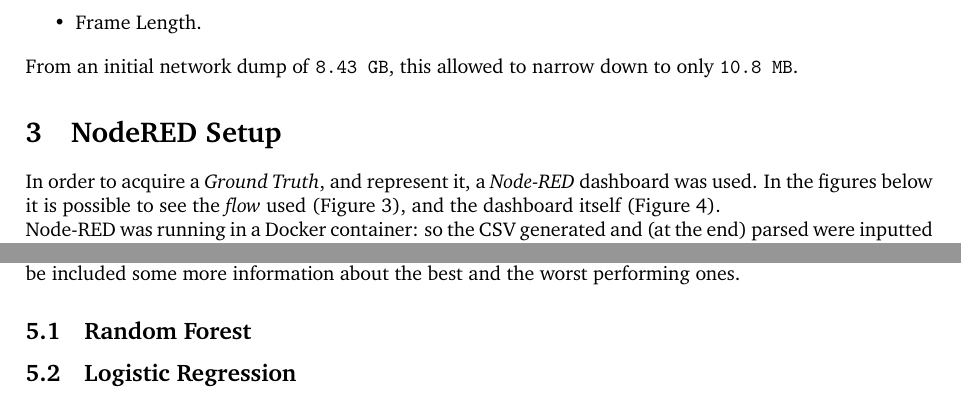
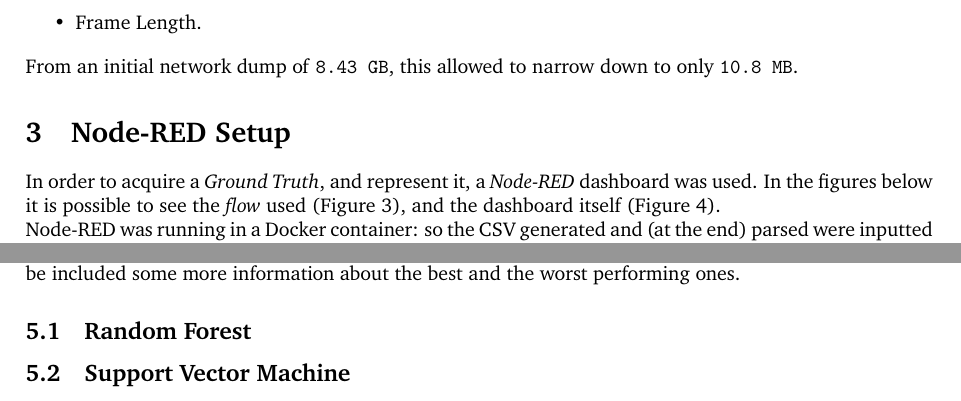
Before and after one commit to GiovanniBaccichet/IoT-human-detection, a LaTeX document (Report/report.tex): two parts of pages 3 and 6 of 6, joined at a grey line, cut so that both start at the same text. Compiled offline with pdfLaTeX.

```diff
--- a/Report/report.tex
+++ b/Report/report.tex
@@ -106,7 +106,7 @@
 
 %------------------------------------------------
 
-\section{NodeRED Setup}
+\section{Node-RED Setup}
 
 In order to acquire a \textit{Ground Truth}, and represent it, a \textit{Node-RED} dashboard was used. In the figures below it is possible to see the \textit{flow} used (Figure \ref{fig::node-red-flow}), and the dashboard itself (Figure \ref{fig::node-red-dashboard}). \\ Node-RED was running in a Docker container: so the CSV generated and (at the end) parsed were inputted using a remote shell connection.
 
@@ -182,7 +182,7 @@
 
 \subsection[]{Random Forest}
 
-\subsection[]{Logistic Regression}
+\subsection[]{Support Vector Machine}
 
 
 
```
Also changed, not shown: Report/report.pdf, 2 other files.
